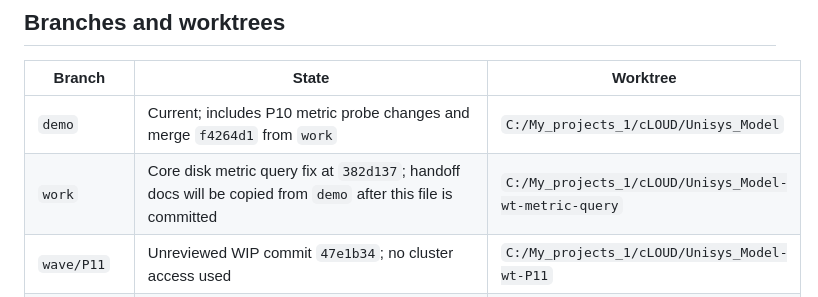
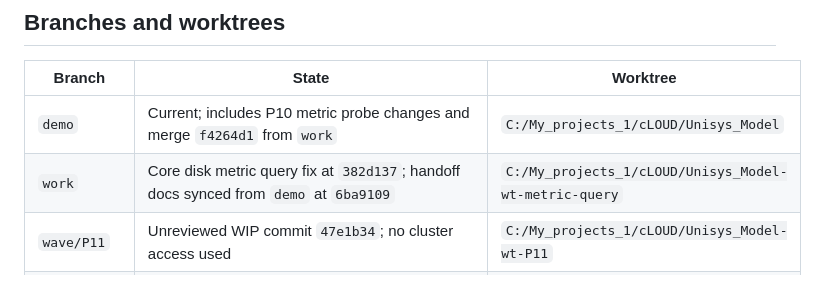
Before and after one commit to PRATHVI9607/Unisys_Model, a Markdown page: docs/kubeheal/NEXT_FOR_CODEX.md, the part around the change. Drawn GitHub-style.

Commit message:
docs: record handoff sync on work

```diff
--- a/docs/kubeheal/NEXT_FOR_CODEX.md
+++ b/docs/kubeheal/NEXT_FOR_CODEX.md
@@ -16,7 +16,7 @@ Updated 2026-11-11 after the P10 Session 1 pause.
 | Branch | State | Worktree |
 |---|---|---|
 | `demo` | Current; includes P10 metric probe changes and merge `f4264d1` from `work` | `C:/My_projects_1/cLOUD/Unisys_Model` |
-| `work` | Core disk metric query fix at `382d137`; handoff docs will be copied from `demo` after this file is committed | `C:/My_projects_1/cLOUD/Unisys_Model-wt-metric-query` |
+| `work` | Core disk metric query fix at `382d137`; handoff docs synced from `demo` at `6ba9109` | `C:/My_projects_1/cLOUD/Unisys_Model-wt-metric-query` |
 | `wave/P11` | Unreviewed WIP commit `47e1b34`; no cluster access used | `C:/My_projects_1/cLOUD/Unisys_Model-wt-P11` |
 | `wip/docs-p6d2` | Unreviewed WIP commit `c7c9f5bf7a078702e2dd0c1d47d862df7ef1b77f`; includes P6-D2 and docs | `C:/My_projects_1/cLOUD/Unisys_Model-wt-docs` |
 | `main` | Base branch at `88ce586`, ahead of `origin/main` by one local commit | no worktree |
```
